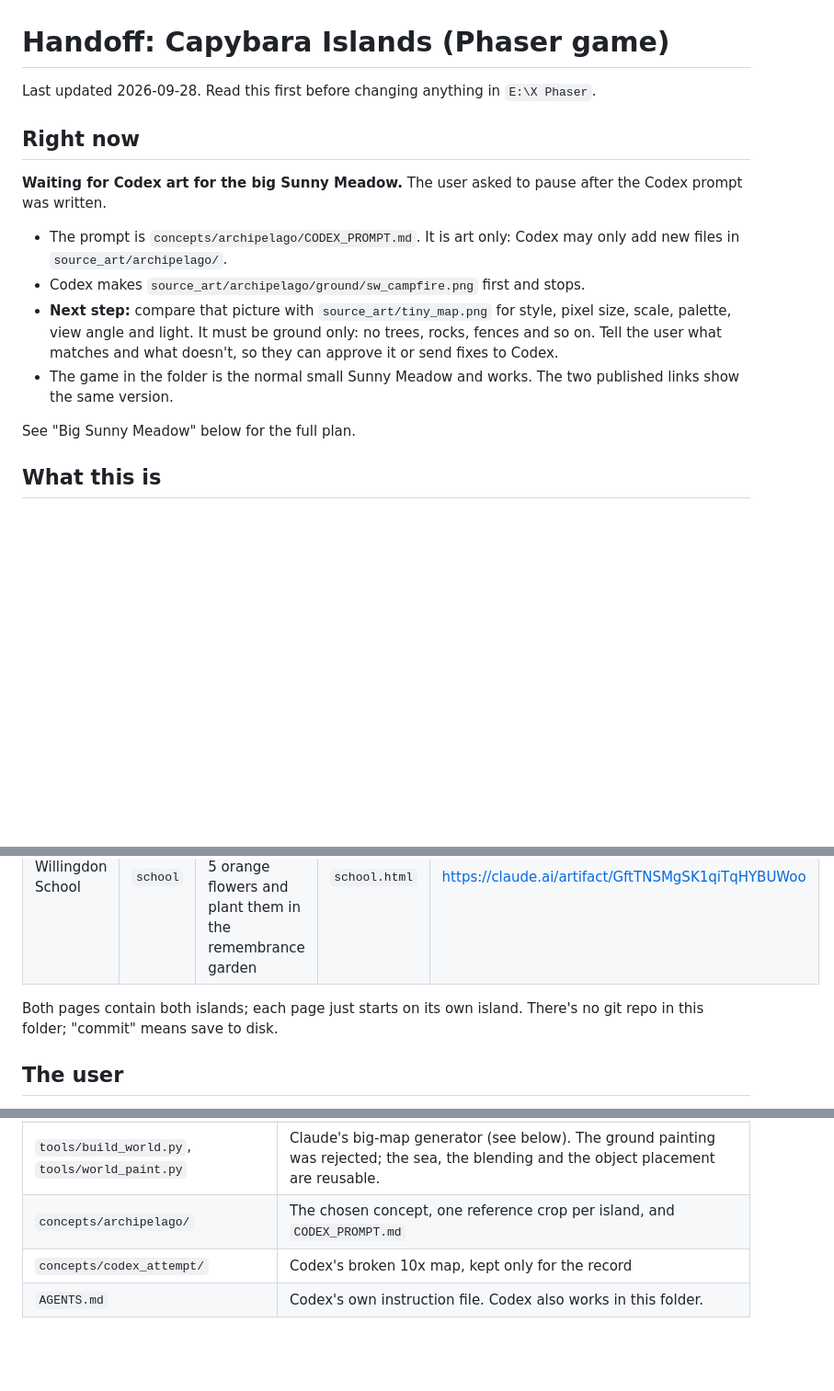
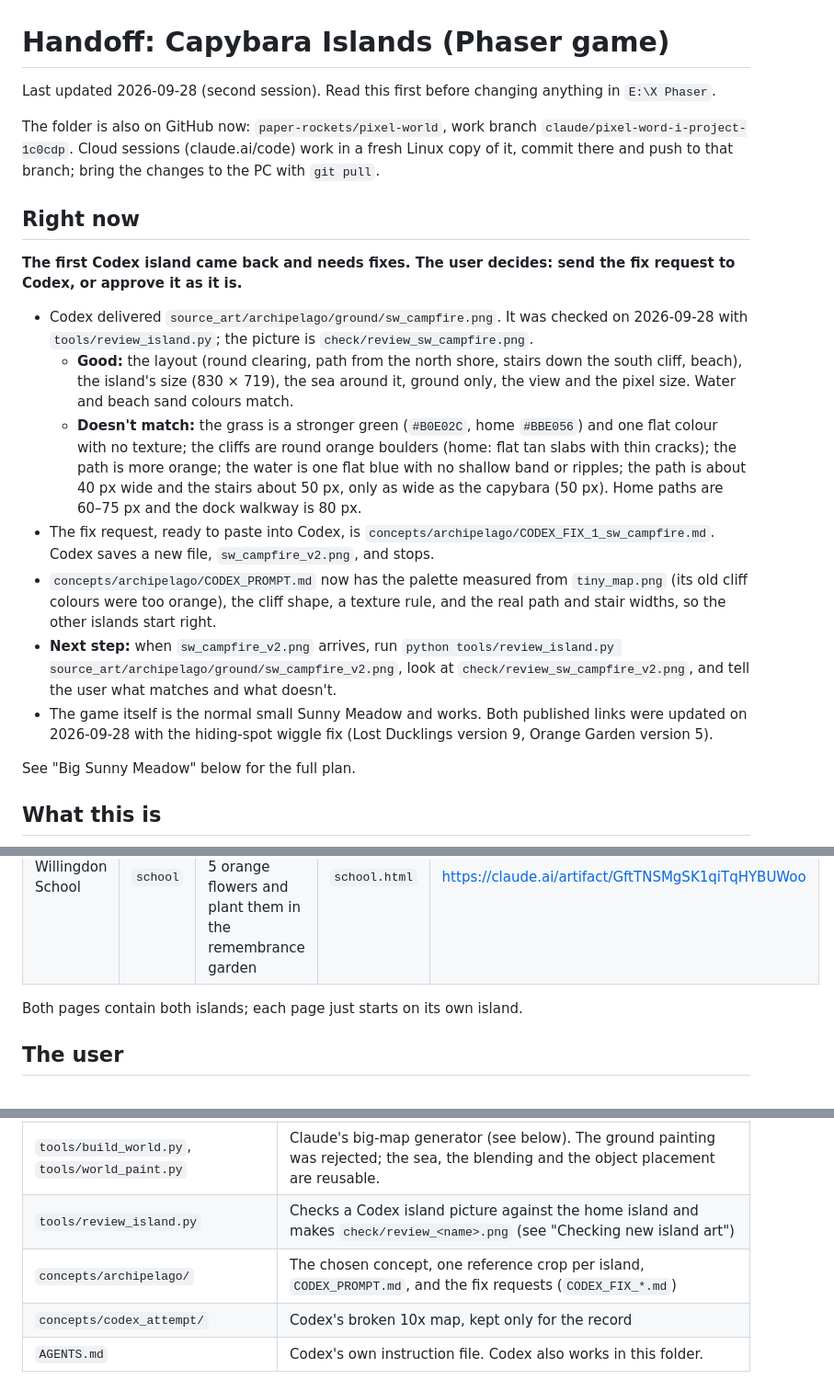
Before and after one commit to paper-rockets/Pixel-World, a Markdown page: HANDOFF.md, 3 parts joined by grey strips. Shown at 92% size. Drawn GitHub-style; blank space fills up the shorter version.

Commit message:
Update the handoff notes after the campfire island review
Co-Authored-By: Claude Opus 5.5 <noreply@anthropic.com>
Claude-Session: https://claude.ai/code/session_019WA1pPMdMXVRsKT4arc6i6

```diff
--- a/HANDOFF.md
+++ b/HANDOFF.md
@@ -1,15 +1,20 @@
 # Handoff: Capybara Islands (Phaser game)
 
-Last updated 2026-09-28. Read this first before changing anything in `E:\X Phaser`.
+Last updated 2026-09-28 (second session). Read this first before changing anything in `E:\X Phaser`.
+
+The folder is also on GitHub now: `paper-rockets/pixel-world`, work branch `claude/pixel-word-i-project-1c0cdp`. Cloud sessions (claude.ai/code) work in a fresh Linux copy of it, commit there and push to that branch; bring the changes to the PC with `git pull`.
 
 ## Right now
 
-**Waiting for Codex art for the big Sunny Meadow.** The user asked to pause after the Codex prompt was written.
+**The first Codex island came back and needs fixes. The user decides: send the fix request to Codex, or approve it as it is.**
 
-- The prompt is `concepts/archipelago/CODEX_PROMPT.md`. It is art only: Codex may only add new files in `source_art/archipelago/`.
-- Codex makes `source_art/archipelago/ground/sw_campfire.png` first and stops.
-- **Next step:** compare that picture with `source_art/tiny_map.png` for style, pixel size, scale, palette, view angle and light. It must be ground only: no trees, rocks, fences and so on. Tell the user what matches and what doesn't, so they can approve it or send fixes to Codex.
-- The game in the folder is the normal small Sunny Meadow and works. The two published links show the same version.
+- Codex delivered `source_art/archipelago/ground/sw_campfire.png`. It was checked on 2026-09-28 with `tools/review_island.py`; the picture is `check/review_sw_campfire.png`.
+  - **Good:** the layout (round clearing, path from the north shore, stairs down the south cliff, beach), the island's size (830 × 719), the sea around it, ground only, the view and the pixel size. Water and beach sand colours match.
+  - **Doesn't match:** the grass is a stronger green (`#B0E02C`, home `#BBE056`) and one flat colour with no texture; the cliffs are round orange boulders (home: flat tan slabs with thin cracks); the path is more orange; the water is one flat blue with no shallow band or ripples; the path is about 40 px wide and the stairs about 50 px, only as wide as the capybara (50 px). Home paths are 60–75 px and the dock walkway is 80 px.
+- The fix request, ready to paste into Codex, is `concepts/archipelago/CODEX_FIX_1_sw_campfire.md`. Codex saves a new file, `sw_campfire_v2.png`, and stops.
+- `concepts/archipelago/CODEX_PROMPT.md` now has the palette measured from `tiny_map.png` (its old cliff colours were too orange), the cliff shape, a texture rule, and the real path and stair widths, so the other islands start right.
+- **Next step:** when `sw_campfire_v2.png` arrives, run `python tools/review_island.py source_art/archipelago/ground/sw_campfire_v2.png`, look at `check/review_sw_campfire_v2.png`, and tell the user what matches and what doesn't.
+- The game itself is the normal small Sunny Meadow and works. Both published links were updated on 2026-09-28 with the hiding-spot wiggle fix (Lost Ducklings version 9, Orange Garden version 5).
 
 See "Big Sunny Meadow" below for the full plan.
 
@@ -22,7 +27,7 @@ A small, kid-friendly, touch-first island game made with **Phaser 4.2.1** and **
 | Sunny Meadow | `play` | **Lost Ducklings**: find 5 hidden ducklings and walk them home to Mama Duck's pen | `index.html` | https://claude.ai/artifact/Bs7u7asAyYAcS7rZK4gPWU |
 | Willingdon School | `school` | **Help the Orange Garden Bloom**: find 5 orange flowers and plant them in the remembrance garden | `school.html` | https://claude.ai/artifact/GftTNSMgSK1qiTqHYBUWoo |
 
-Both pages contain both islands; each page just starts on its own island. There's no git repo in this folder; "commit" means save to disk.
+Both pages contain both islands; each page just starts on its own island.
 
 ## The user
 
@@ -81,7 +101,8 @@ Then publish with the Artifact tool: `file_path` = that `index.html`, `root` = `
 | `src/school/scene.json` | School layout: each object's ground point, scale, solid, role; start; boat |
 | `tools/pixelate.py` | Re-draws sprites on the islands' 2-pixel grid (`pixelate_mode` keeps eyes, flowers and outlines) |
 | `tools/build_world.py`, `tools/world_paint.py` | Claude's big-map generator (see below). The ground painting was rejected; the sea, the blending and the object placement are reusable. |
-| `concepts/archipelago/` | The chosen concept, one reference crop per island, and `CODEX_PROMPT.md` |
+| `tools/review_island.py` | Checks a Codex island picture against the home island and makes `check/review_<name>.png` (see "Checking new island art") |
+| `concepts/archipelago/` | The chosen concept, one reference crop per island, `CODEX_PROMPT.md`, and the fix requests (`CODEX_FIX_*.md`) |
 | `concepts/codex_attempt/` | Codex's broken 10x map, kept only for the record |
 | `AGENTS.md` | Codex's own instruction file. Codex also works in this folder. |
 
```
Also changed, not shown: other parts of HANDOFF.md (+16 -1 lines).
